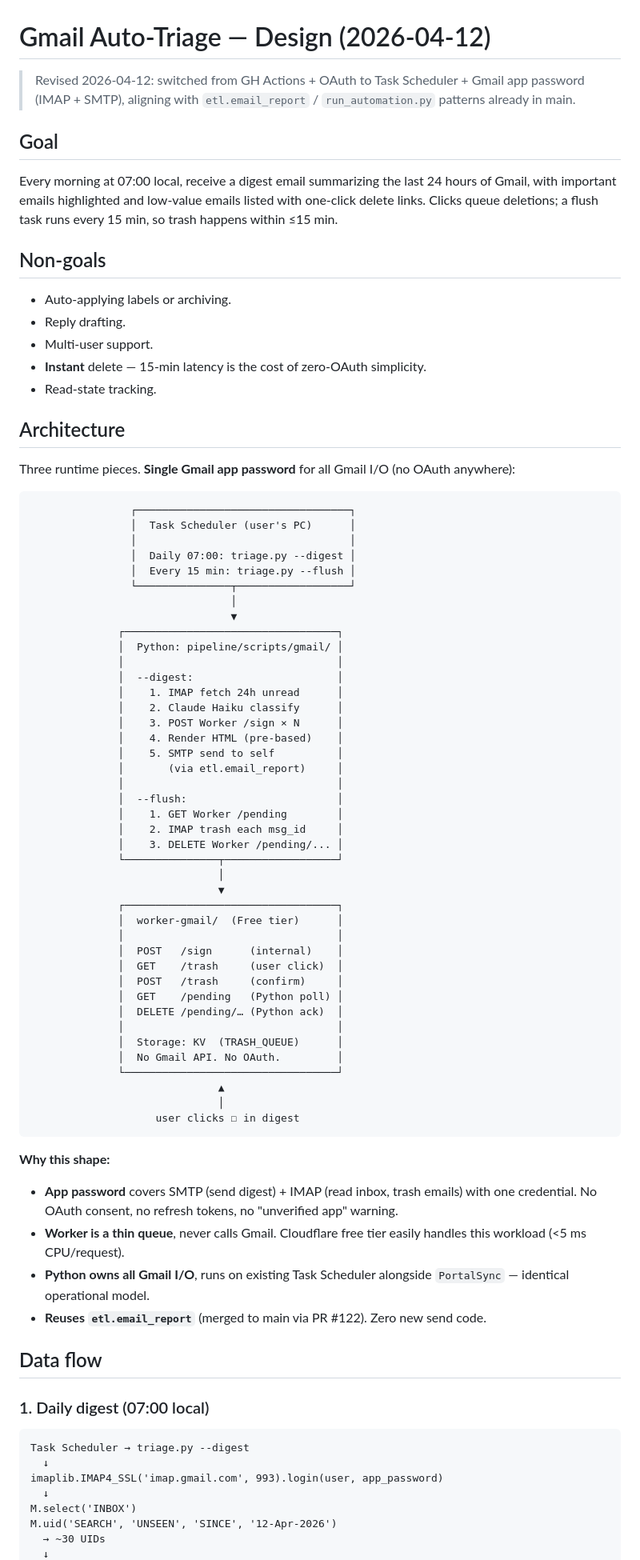
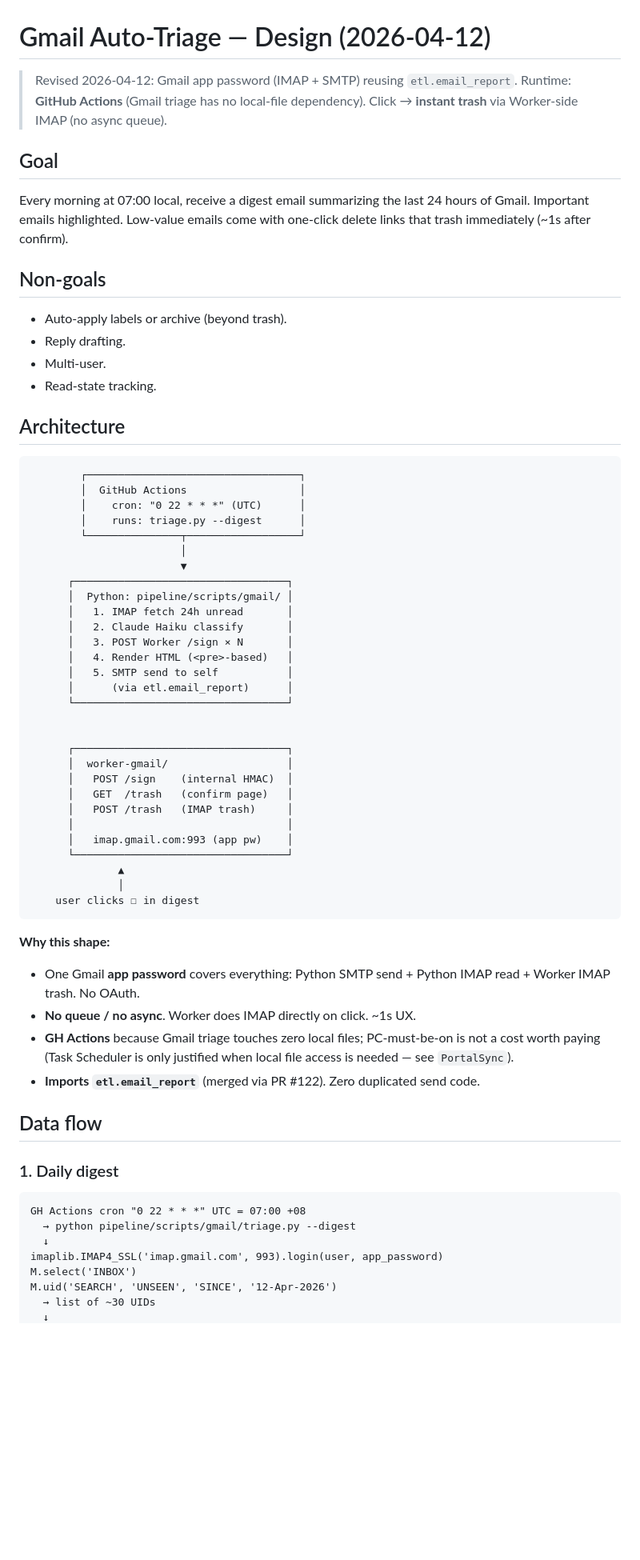
Before and after one commit to Guoyuer/portal, a Markdown page: docs/gmail-triage-design-2026-04-12.md, the part around one of its changes. Shown at 80% size. Rendered like a GitHub page; blank space fills up the shorter version.

````diff
--- a/docs/gmail-triage-design-2026-04-12.md
+++ b/docs/gmail-triage-design-2026-04-12.md
@@ -1,83 +1,68 @@
 # Gmail Auto-Triage — Design (2026-04-12)
 
-> Revised 2026-04-12: switched from GH Actions + OAuth to Task Scheduler + Gmail app password (IMAP + SMTP), aligning with `etl.email_report` / `run_automation.py` patterns already in main.
+> Revised 2026-04-12: Gmail app password (IMAP + SMTP) reusing `etl.email_report`. Runtime: **GitHub Actions** (Gmail triage has no local-file dependency). Click → **instant trash** via Worker-side IMAP (no async queue).
 
 ## Goal
 
-Every morning at 07:00 local, receive a digest email summarizing the last 24 hours of Gmail, with important emails highlighted and low-value emails listed with one-click delete links. Clicks queue deletions; a flush task runs every 15 min, so trash happens within ≤15 min.
+Every morning at 07:00 local, receive a digest email summarizing the last 24 hours of Gmail. Important emails highlighted. Low-value emails come with one-click delete links that trash immediately (~1s after confirm).
 
 ## Non-goals
 
-- Auto-applying labels or archiving.
+- Auto-apply labels or archive (beyond trash).
 - Reply drafting.
-- Multi-user support.
-- **Instant** delete — 15-min latency is the cost of zero-OAuth simplicity.
+- Multi-user.
 - Read-state tracking.
 
 ## Architecture
 
-Three runtime pieces. **Single Gmail app password** for all Gmail I/O (no OAuth anywhere):
+```
+        ┌──────────────────────────────────┐
+        │  GitHub Actions                  │
+        │    cron: "0 22 * * *" (UTC)      │
+        │    runs: triage.py --digest      │
+        └───────────────┬──────────────────┘
+                        │
+                        ▼
+      ┌──────────────────────────────────┐
+      │  Python: pipeline/scripts/gmail/ │
+      │   1. IMAP fetch 24h unread       │
+      │   2. Claude Haiku classify       │
+      │   3. POST Worker /sign × N       │
+      │   4. Render HTML (<pre>-based)   │
+      │   5. SMTP send to self           │
+      │      (via etl.email_report)      │
+      └──────────────────────────────────┘
 
-```
-                ┌──────────────────────────────────┐
-                │  Task Scheduler (user's PC)      │
-                │                                  │
-                │  Daily 07:00: triage.py --digest │
-                │  Every 15 min: triage.py --flush │
-                └───────────────┬──────────────────┘
-                                │
-                                ▼
-              ┌──────────────────────────────────┐
-              │  Python: pipeline/scripts/gmail/ │
-              │                                  │
-              │  --digest:                       │
-              │    1. IMAP fetch 24h unread      │
-              │    2. Claude Haiku classify      │
-              │    3. POST Worker /sign × N      │
-              │    4. Render HTML (pre-based)    │
-              │    5. SMTP send to self          │
-              │       (via etl.email_report)     │
-              │                                  │
-              │  --flush:                        │
-              │    1. GET Worker /pending        │
-              │    2. IMAP trash each msg_id     │
-              │    3. DELETE Worker /pending/... │
-              └───────────────┬──────────────────┘
-                              │
-                              ▼
-              ┌──────────────────────────────────┐
-              │  worker-gmail/  (Free tier)      │
-              │                                  │
-              │  POST   /sign      (internal)    │
-              │  GET    /trash     (user click)  │
-              │  POST   /trash     (confirm)     │
-              │  GET    /pending   (Python poll) │
-              │  DELETE /pending/… (Python ack)  │
-              │                                  │
-              │  Storage: KV  (TRASH_QUEUE)      │
-              │  No Gmail API. No OAuth.         │
-              └──────────────────────────────────┘
-                              ▲
-                              │
-                    user clicks ☐ in digest
+
+      ┌──────────────────────────────────┐
+      │  worker-gmail/                   │
+      │   POST /sign    (internal HMAC)  │
+      │   GET  /trash   (confirm page)   │
+      │   POST /trash   (IMAP trash)     │
+      │                                  │
+      │   imap.gmail.com:993 (app pw)    │
+      └──────────────────────────────────┘
+              ▲
+              │
+    user clicks ☐ in digest
 ```
 
 **Why this shape:**
-- **App password** covers SMTP (send digest) + IMAP (read inbox, trash emails) with one credential. No OAuth consent, no refresh tokens, no "unverified app" warning.
-- **Worker is a thin queue**, never calls Gmail. Cloudflare free tier easily handles this workload (<5 ms CPU/request).
-- **Python owns all Gmail I/O**, runs on existing Task Scheduler alongside `PortalSync` — identical operational model.
-- **Reuses `etl.email_report`** (merged to main via PR #122). Zero new send code.
+- One Gmail **app password** covers everything: Python SMTP send + Python IMAP read + Worker IMAP trash. No OAuth.
+- **No queue / no async**. Worker does IMAP directly on click. ~1s UX.
+- **GH Actions** because Gmail triage touches zero local files; PC-must-be-on is not a cost worth paying (Task Scheduler is only justified when local file access is needed — see `PortalSync`).
+- **Imports `etl.email_report`** (merged via PR #122). Zero duplicated send code.
 
 ## Data flow
 
-### 1. Daily digest (07:00 local)
+### 1. Daily digest
 
 ```
-Task Scheduler → triage.py --digest
+GH Actions cron "0 22 * * *" UTC = 07:00 +08
+  → python pipeline/scripts/gmail/triage.py --digest
   ↓
 imaplib.IMAP4_SSL('imap.gmail.com', 993).login(user, app_password)
-  ↓
 M.select('INBOX')
 M.uid('SEARCH', 'UNSEEN', 'SINCE', '12-Apr-2026')
-  → ~30 UIDs
+  → list of ~30 UIDs
   ↓
````
Also changed, not shown: other parts of docs/gmail-triage-design-2026-04-12.md (+161 -196 lines).
